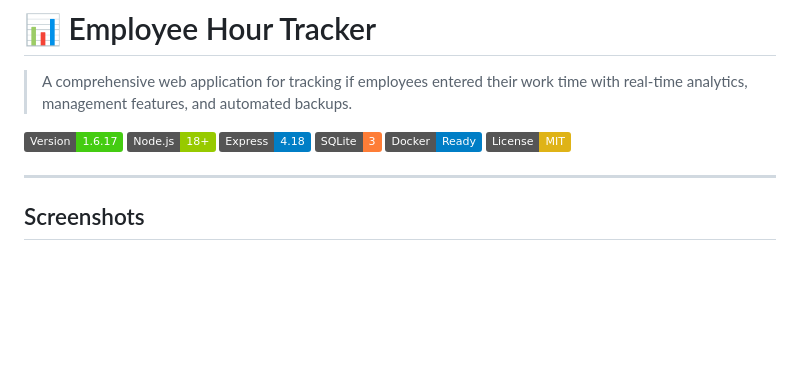
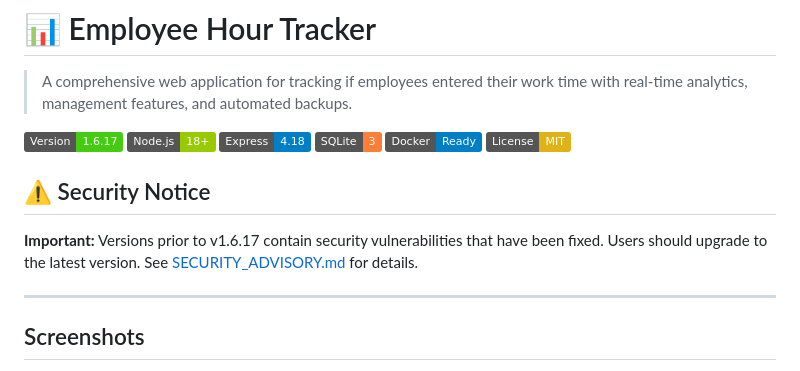
Before and after one commit to tebwritescode/employee-hour-tracker, a Markdown page: README.md, the part around the change. GitHub-like rendering; badges without logos; blank space fills up the shorter version.

```diff
--- a/README.md
+++ b/README.md
@@ -8,6 +8,10 @@
 ![SQLite](https://img.shields.io/badge/SQLite-3-orange)
 ![Docker](https://img.shields.io/badge/Docker-Ready-blue)
 ![License](https://img.shields.io/badge/License-MIT-yellow)
+
+## ⚠️ Security Notice
+
+**Important:** Versions prior to v1.6.17 contain security vulnerabilities that have been fixed. Users should upgrade to the latest version. See [SECURITY_ADVISORY.md](./SECURITY_ADVISORY.md) for details.
 
 ---
 
```
Also changed, not shown: DOCKER_HUB_UPDATE.md (added, +33 -0 lines), SECURITY_ADVISORY.md (added, +131 -0 lines).
